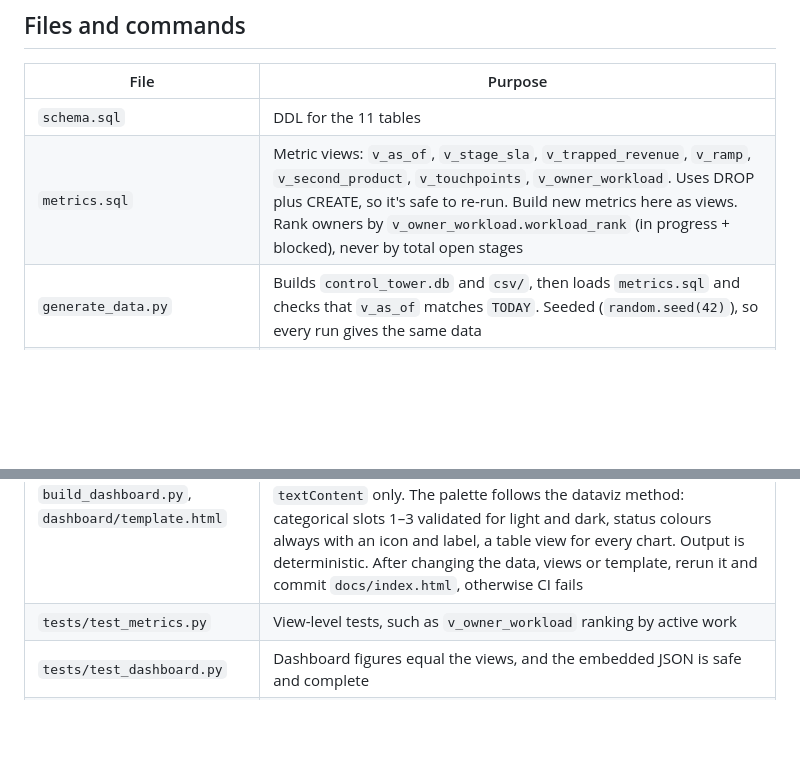
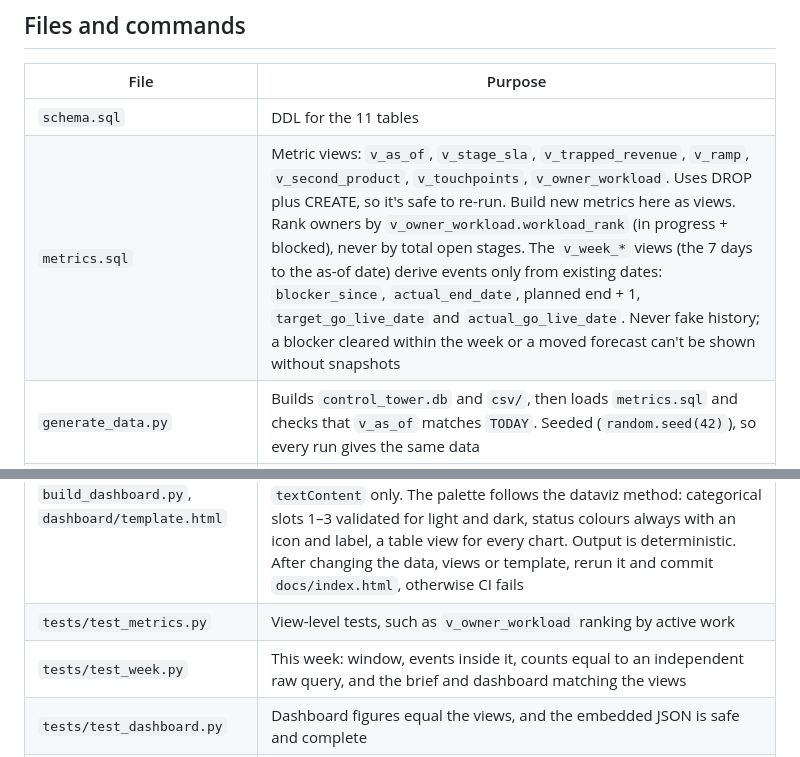
Before and after one commit to hjypksm-boop/onboarding-control-tower, a Markdown page: CLAUDE.md, 2 parts joined by grey strips. GitHub-like rendering; blank space fills up the shorter version.

```diff
--- a/CLAUDE.md
+++ b/CLAUDE.md
@@ -18,7 +18,7 @@ A portfolio project: a B2B onboarding-to-revenue control tower for a fintech. It
 | File | Purpose |
 |---|---|
 | `schema.sql` | DDL for the 11 tables |
-| `metrics.sql` | Metric views: `v_as_of`, `v_stage_sla`, `v_trapped_revenue`, `v_ramp`, `v_second_product`, `v_touchpoints`, `v_owner_workload`. Uses DROP plus CREATE, so it's safe to re-run. Build new metrics here as views. Rank owners by `v_owner_workload.workload_rank` (in progress + blocked), never by total open stages |
+| `metrics.sql` | Metric views: `v_as_of`, `v_stage_sla`, `v_trapped_revenue`, `v_ramp`, `v_second_product`, `v_touchpoints`, `v_owner_workload`. Uses DROP plus CREATE, so it's safe to re-run. Build new metrics here as views. Rank owners by `v_owner_workload.workload_rank` (in progress + blocked), never by total open stages. The `v_week_*` views (the 7 days to the as-of date) derive events only from existing dates: `blocker_since`, `actual_end_date`, planned end + 1, `target_go_live_date` and `actual_go_live_date`. Never fake history; a blocker cleared within the week or a moved forecast can't be shown without snapshots |
 | `generate_data.py` | Builds `control_tower.db` and `csv/`, then loads `metrics.sql` and checks that `v_as_of` matches `TODAY`. Seeded (`random.seed(42)`), so every run gives the same data |
 | `check_data.py` | Sanity checks, plus a query against each metric view. Exits with status 1 if any integrity check fails. Works from any directory |
 | `.github/workflows/ci.yml` | CI on push and PR (Python 3.12 and 3.13): rebuild the data, `git diff --exit-code csv/` (the generator must stay deterministic), integrity checks, tests, agents smoke test without a key. If you change the generator on purpose, commit the regenerated CSVs |
@@ -31,6 +31,7 @@ A portfolio project: a B2B onboarding-to-revenue control tower for a fintech. It
 | `tests/test_agents.py` | Guardrail tests (standard library `unittest`, no API calls): headline figures equal the views, the draft guard rejects figures, and the LLM changes no line with a figure |
 | `build_dashboard.py`, `dashboard/template.html` | Static dashboard, built to `docs/index.html` and served by GitHub Pages. Standard library only, with inline SVG and vanilla JS (no CDN). Every figure comes from SQL against the views. Text goes in via `textContent` only. The palette follows the dataviz method: categorical slots 1–3 validated for light and dark, status colours always with an icon and label, a table view for every chart. Output is deterministic. After changing the data, views or template, rerun it and commit `docs/index.html`, otherwise CI fails |
 | `tests/test_metrics.py` | View-level tests, such as `v_owner_workload` ranking by active work |
+| `tests/test_week.py` | This week: window, events inside it, counts equal to an independent raw query, and the brief and dashboard matching the views |
 | `tests/test_dashboard.py` | Dashboard figures equal the views, and the embedded JSON is safe and complete |
 | `tests/test_routing.py` | Routing rule order, escalation threshold, boundary flips, every stored lane matching the rules, and the lane report staying code-written |
 
```
Also changed, not shown: README.md (+29 -3 lines), docs/dashboard.png, 7 other files.
